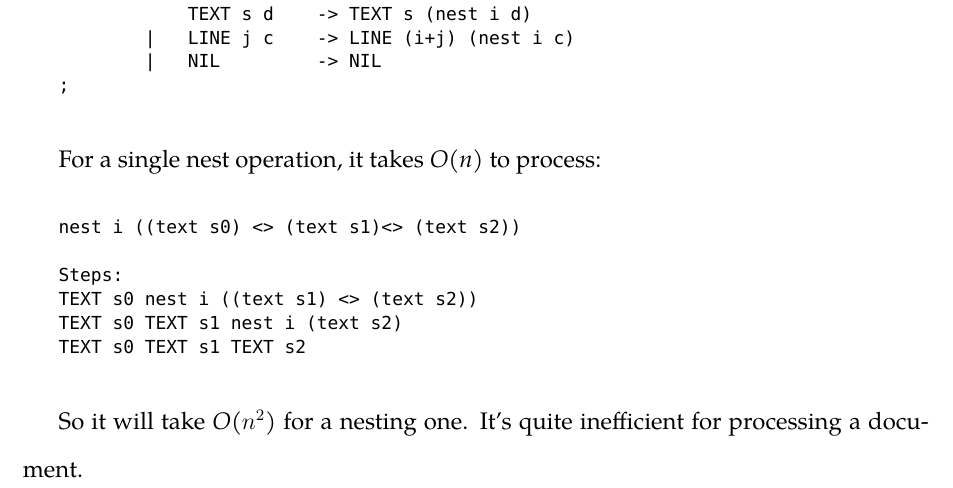
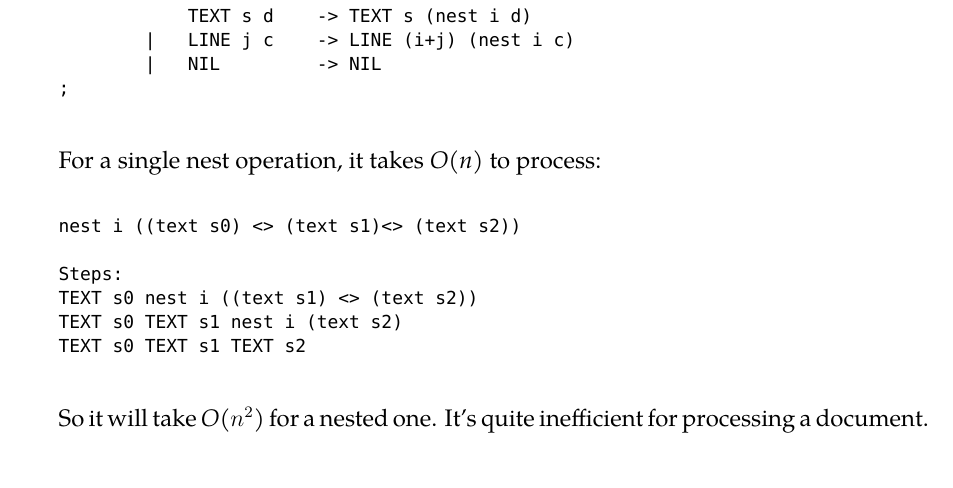
Before and after one commit to Demonsu/Dissertation-Report, a LaTeX thesis (report.tex, which reads pretty_printer.tex): part of page 43 of 95, cut so that both start at the same text. Compiled offline with XeLaTeX; a missing font is replaced by an installed copy or a similar font.

Commit message:
nested vs nesting

```diff
--- a/pretty_printer.tex
+++ b/pretty_printer.tex
@@ -335,7 +335,7 @@ TEXT s0 TEXT s1 nest i (text s2)
 TEXT s0 TEXT s1 TEXT s2
 \end{lstlisting}
 
-So it will take \textit{O($n^2$)} for a nesting one. It's quite inefficient for processing a document.
+So it will take \textit{O($n^2$)} for a nested one. It's quite inefficient for processing a document.
 \begin{lstlisting}
 nest i0 ((text s0) <> nest i1 ((text s1) <> nest i2 (text s2)))
 \end{lstlisting}
```
